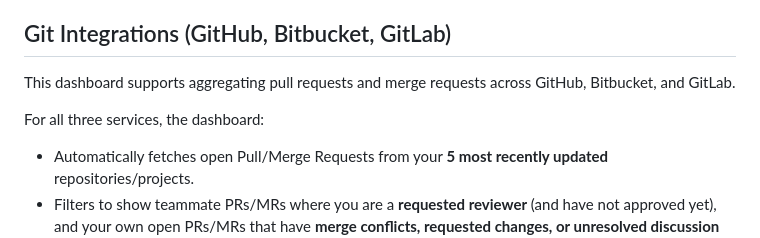
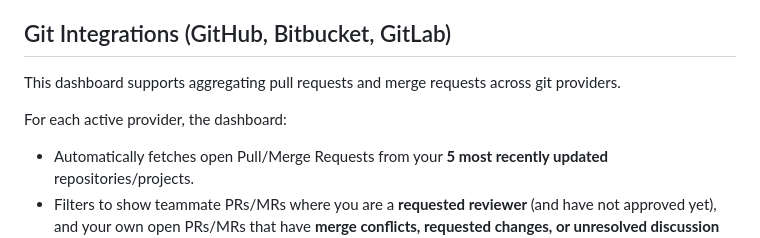
Before and after one commit to hector6872/startpage-web, a Markdown page: README.md, the part around the change. GitHub-like rendering.

Commit message:
docs: generalize git integrations description in README.md

```diff
--- a/README.md
+++ b/README.md
@@ -73,9 +73,9 @@ Before creating credentials, you must configure the OAuth consent screen to defi
 
 ## Git Integrations (GitHub, Bitbucket, GitLab)
 
-This dashboard supports aggregating pull requests and merge requests across GitHub, Bitbucket, and GitLab.
+This dashboard supports aggregating pull requests and merge requests across git providers.
 
-For all three services, the dashboard:
+For each active provider, the dashboard:
 * Automatically fetches open Pull/Merge Requests from your **5 most recently updated** repositories/projects.
 * Filters to show teammate PRs/MRs where you are a **requested reviewer** (and have not approved yet), and your own open PRs/MRs that have **merge conflicts, requested changes, or unresolved discussion threads**.
 
```
